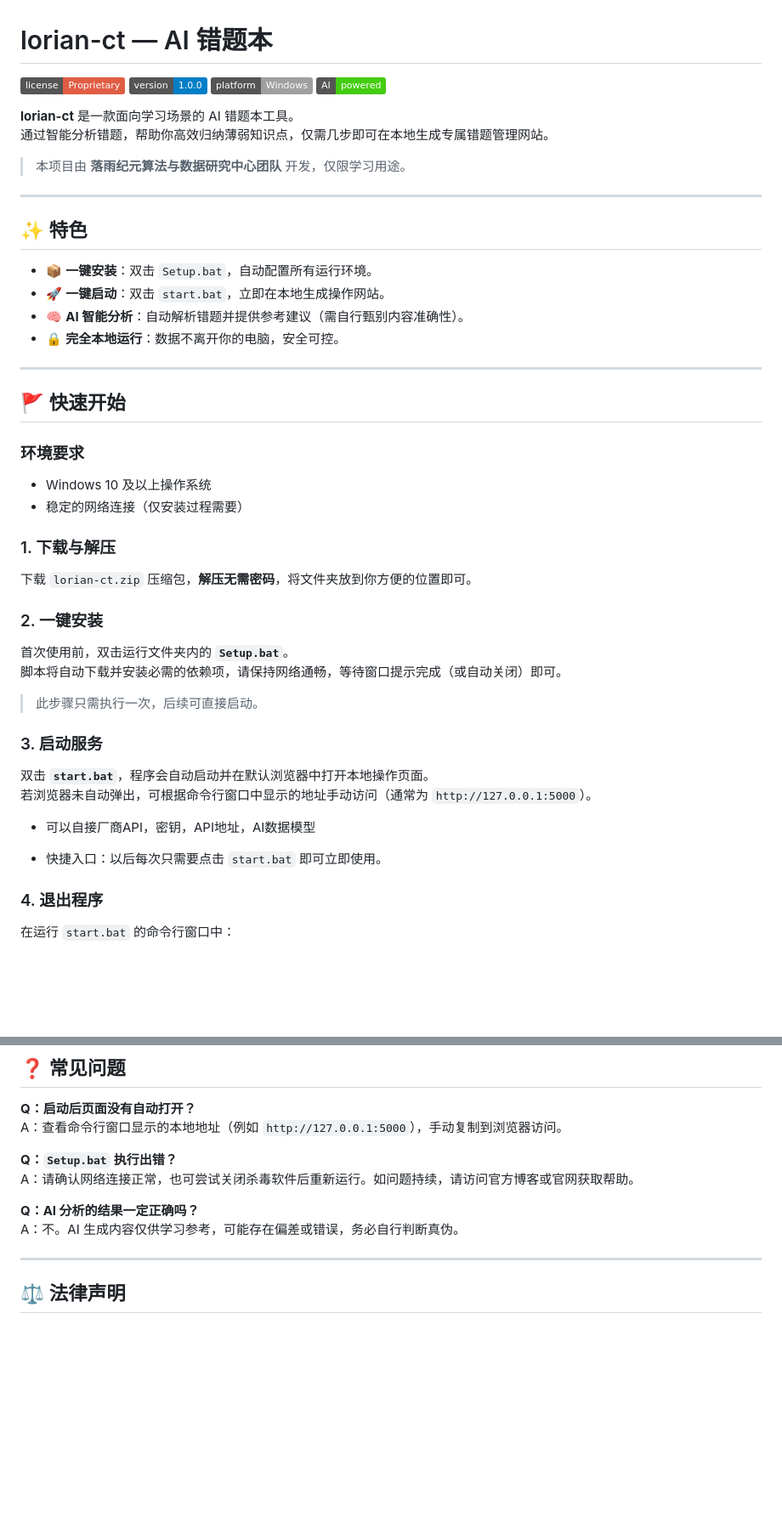
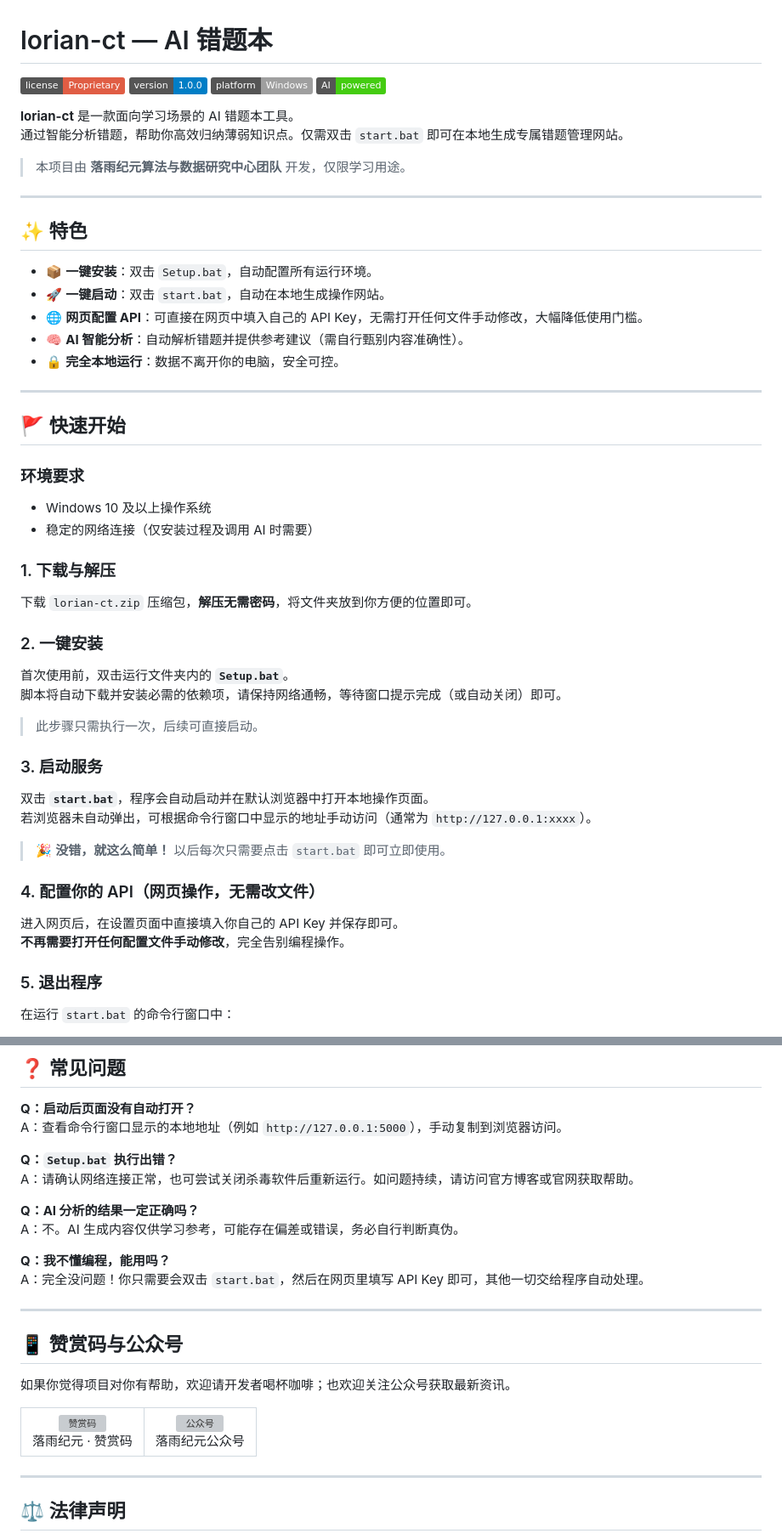
Before and after one commit to bread-lorian/lorian-ct, a Markdown page: README.md, 2 parts joined by grey strips. Shown at 85% size. Drawn GitHub-style; badges without logos; blank space fills up the shorter version; grey boxes are pictures that could not be loaded.

```diff
--- a/README.md
+++ b/README.md
@@ -6,7 +6,7 @@
 [![AI](https://img.shields.io/badge/AI-powered-brightgreen.svg)]()
 
 **lorian-ct** 是一款面向学习场景的 AI 错题本工具。
-通过智能分析错题，帮助你高效归纳薄弱知识点，仅需几步即可在本地生成专属错题管理网站。
+通过智能分析错题，帮助你高效归纳薄弱知识点。仅需双击 `start.bat` 即可在本地生成专属错题管理网站。
 
 > 本项目由 **落雨纪元算法与数据研究中心团队** 开发，仅限学习用途。
 
@@ -15,7 +15,8 @@
 ## ✨ 特色
 
 - 📦 **一键安装**：双击 `Setup.bat`，自动配置所有运行环境。
-- 🚀 **一键启动**：双击 `start.bat`，立即在本地生成操作网站。
+- 🚀 **一键启动**：双击 `start.bat`，自动在本地生成操作网站。
+- 🌐 **网页配置 API**：可直接在网页中填入自己的 API Key，无需打开任何文件手动修改，大幅降低使用门槛。
 - 🧠 **AI 智能分析**：自动解析错题并提供参考建议（需自行甄别内容准确性）。
 - 🔒 **完全本地运行**：数据不离开你的电脑，安全可控。
 
@@ -26,7 +27,7 @@
 ### 环境要求
 
 - Windows 10 及以上操作系统
-- 稳定的网络连接（仅安装过程需要）
+- 稳定的网络连接（仅安装过程及调用 AI 时需要）
 
 ### 1. 下载与解压
 
@@ -42,12 +43,16 @@
 ### 3. 启动服务
 
 双击 **`start.bat`**，程序会自动启动并在默认浏览器中打开本地操作页面。
-若浏览器未自动弹出，可根据命令行窗口中显示的地址手动访问（通常为 `http://127.0.0.1:5000`）。
-- 可以自接厂商API，密钥，API地址，AI数据模型
+若浏览器未自动弹出，可根据命令行窗口中显示的地址手动访问（通常为 `http://127.0.0.1:xxxx`）。
 
-- 快捷入口：以后每次只需要点击 `start.bat` 即可立即使用。
+> 🎉 **没错，就这么简单！** 以后每次只需要点击 `start.bat` 即可立即使用。
 
-### 4. 退出程序
+### 4. 配置你的 API（网页操作，无需改文件）
+
+进入网页后，在设置页面中直接填入你自己的 API Key 并保存即可。
+**不再需要打开任何配置文件手动修改**，完全告别编程操作。
+
+### 5. 退出程序
 
 在运行 `start.bat` 的命令行窗口中：
 
@@ -70,6 +75,22 @@ A：请确认网络连接正常，也可尝试关闭杀毒软件后重新运行
 **Q：AI 分析的结果一定正确吗？**
 A：不。AI 生成内容仅供学习参考，可能存在偏差或错误，务必自行判断真伪。
 
+**Q：我不懂编程，能用吗？**
+A：完全没问题！你只需要会双击 `start.bat`，然后在网页里填写 API Key 即可，其他一切交给程序自动处理。
+
+---
+
+## 📱 赞赏码与公众号
+
+如果你觉得项目对你有帮助，欢迎请开发者喝杯咖啡；也欢迎关注公众号获取最新资讯。
+
+<table>
+  <tr>
+    <td align="center"><img src="https://free.boltp.com/2026/05/04/69f85ea8f35f7.webp" alt="赞赏码" width="200"/><br>落雨纪元 · 赞赏码</td>
+    <td align="center"><img src="https://free.boltp.com/2026/04/19/69e3b05465107.webp" alt="公众号" width="200"/><br>落雨纪元公众号</td>
+  </tr>
+</table>
+
 ---
 
 ## ⚖️ 法律声明
```
Also changed, not shown: other parts of README.md (+4 -2 lines).
